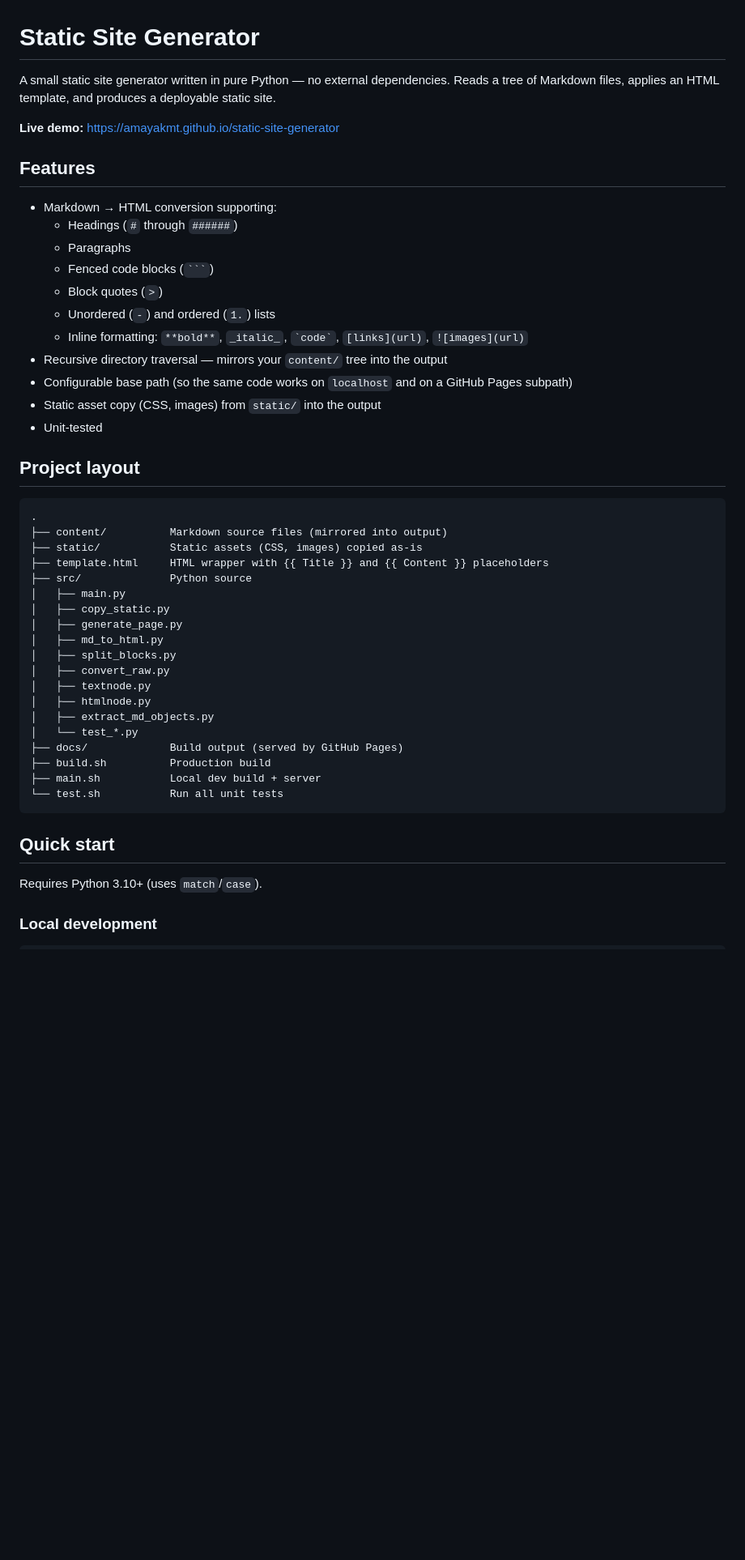
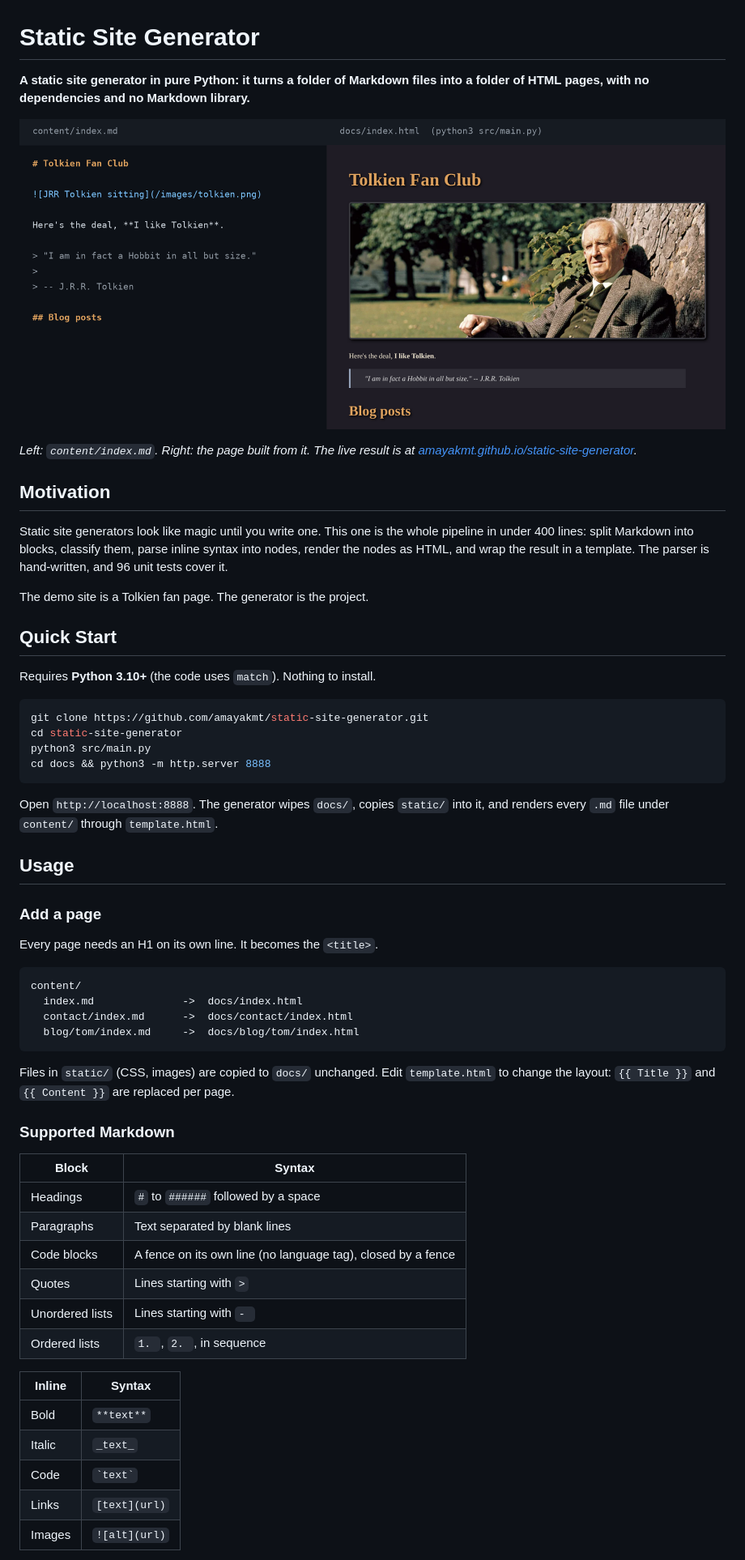
Before and after one commit to amayakmt/static-site-generator, a Markdown page: README.md, the part around one of its changes. Shown at 81% size. GitHub-like rendering; pictures changed too: assets/demo.png (added); blank space fills up the shorter version.

Commit message:
add demo & update README

````diff
--- a/README.md
+++ b/README.md
@@ -1,49 +1,61 @@
 # Static Site Generator
 
-A small static site generator written in pure Python — no external dependencies. Reads a tree of Markdown files, applies an HTML template, and produces a deployable static site.
+**A static site generator in pure Python: it turns a folder of Markdown files into a folder of HTML pages, with no dependencies and no Markdown library.**
 
-**Live demo:** https://amayakmt.github.io/static-site-generator
+![Markdown source of the home page next to the HTML page the generator produced from it](assets/demo.png)
 
-## Features
+*Left: `content/index.md`. Right: the page built from it. The live result is at [amayakmt.github.io/static-site-generator](https://amayakmt.github.io/static-site-generator/).*
 
-- Markdown → HTML conversion supporting:
-  - Headings (`#` through `######`)
-  - Paragraphs
-  - Fenced code blocks (`` ``` ``)
-  - Block quotes (`>`)
-  - Unordered (`-`) and ordered (`1.`) lists
-  - Inline formatting: `**bold**`, `_italic_`, `` `code` ``, `[links](url)`, `![images](url)`
-- Recursive directory traversal — mirrors your `content/` tree into the output
-- Configurable base path (so the same code works on `localhost` and on a GitHub Pages subpath)
-- Static asset copy (CSS, images) from `static/` into the output
-- Unit-tested
+## Motivation
 
-## Project layout
+Static site generators look like magic until you write one. This one is the whole pipeline in under 400 lines: split Markdown into blocks, classify them, parse inline syntax into nodes, render the nodes as HTML, and wrap the result in a template. The parser is hand-written, and 96 unit tests cover it.
 
-```
-.
-├── content/          Markdown source files (mirrored into output)
-├── static/           Static assets (CSS, images) copied as-is
-├── template.html     HTML wrapper with {{ Title }} and {{ Content }} placeholders
-├── src/              Python source
-│   ├── main.py
-│   ├── copy_static.py
-│   ├── generate_page.py
-│   ├── md_to_html.py
-│   ├── split_blocks.py
-│   ├── convert_raw.py
-│   ├── textnode.py
-│   ├── htmlnode.py
-│   ├── extract_md_objects.py
-│   └── test_*.py
-├── docs/             Build output (served by GitHub Pages)
-├── build.sh          Production build
-├── main.sh           Local dev build + server
-└── test.sh           Run all unit tests
+The demo site is a Tolkien fan page. The generator is the project.
+
+## Quick Start
+
+Requires **Python 3.10+** (the code uses `match`). Nothing to install.
+
+```bash
+git clone https://github.com/amayakmt/static-site-generator.git
+cd static-site-generator
+python3 src/main.py
+cd docs && python3 -m http.server 8888
 ```
 
-## Quick start
+Open `http://localhost:8888`. The generator wipes `docs/`, copies `static/` into it, and renders every `.md` file under `content/` through `template.html`.
 
-Requires Python 3.10+ (uses `match`/`case`).
+## Usage
 
-### Local development
+### Add a page
+
+Every page needs an H1 on its own line. It becomes the `<title>`.
+
+```text
+content/
+  index.md              ->  docs/index.html
+  contact/index.md      ->  docs/contact/index.html
+  blog/tom/index.md     ->  docs/blog/tom/index.html
+```
+
+Files in `static/` (CSS, images) are copied to `docs/` unchanged. Edit `template.html` to change the layout: `{{ Title }}` and `{{ Content }}` are replaced per page.
+
+### Supported Markdown
+
+| Block | Syntax |
+| --- | --- |
+| Headings | `#` to `######` followed by a space |
+| Paragraphs | Text separated by blank lines |
+| Code blocks | A fence on its own line (no language tag), closed by a fence |
+| Quotes | Lines starting with `>` |
+| Unordered lists | Lines starting with `- ` |
+| Ordered lists | `1. `, `2. `, in sequence |
+
+| Inline | Syntax |
+| --- | --- |
+| Bold | `**text**` |
+| Italic | `_text_` |
+| Code | `` `text` `` |
+| Links | `[text](url)` |
+| Images | `![alt](url)` |
+
````
Also changed, not shown: other parts of README.md (+39 -32 lines).
